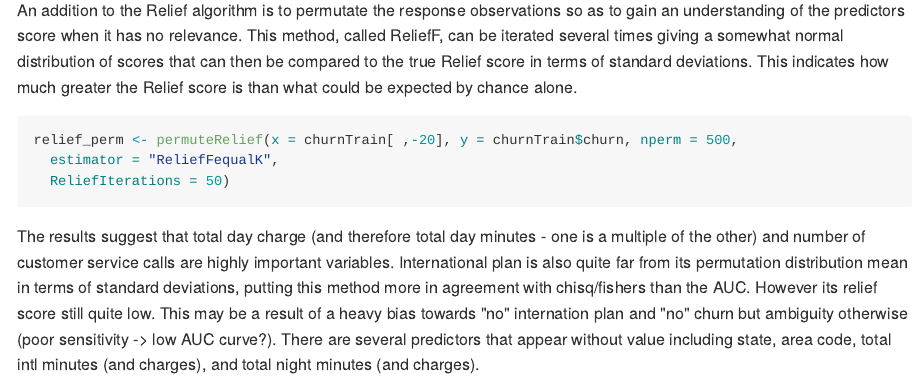
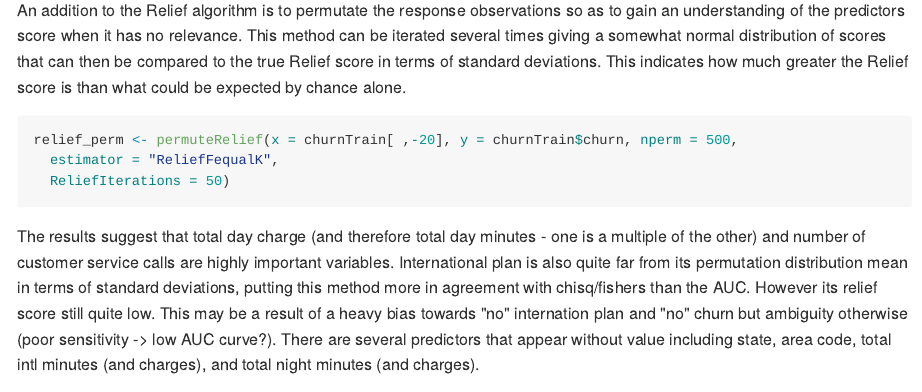
Before and after one commit to oizin/applied-predictive-modeling, an R Markdown document (measuring-predictor-importance/churn_data_181.Rmd): the page in a window 1100 px wide, from 7030 px down. The pictures show the output file measuring-predictor-importance/churn_data_181.md that the author committed with the source, drawn offline in the style of GitHub.

Commit message:
method update

````diff
--- a/measuring-predictor-importance/churn_data_181.Rmd
+++ b/measuring-predictor-importance/churn_data_181.Rmd
@@ -174,8 +174,7 @@ relief_values[order(relief_values, decreasing = TRUE)]
 ```
 
 An addition to the Relief algorithm is to permutate the response observations so as to
-gain an understanding of the predictors score when it has no relevance. This method,
-called ReliefF, can be iterated several times giving a somewhat normal distribution of scores that can then be compared to the true Relief score in terms of standard
+gain an understanding of the predictors score when it has no relevance. This method can be iterated several times giving a somewhat normal distribution of scores that can then be compared to the true Relief score in terms of standard
 deviations. This indicates how much greater the Relief score is than what could
 be expected by chance alone.
 ```{r}
````
Also changed, not shown: measuring-predictor-importance/churn_data_181.md, measuring-predictor-importance/churn_data_181_files/figure-html/unnamed-chunk-11-1.png, measuring-predictor-importance/churn_data_181_files/figure-html/unnamed-chunk-4-1.png.
